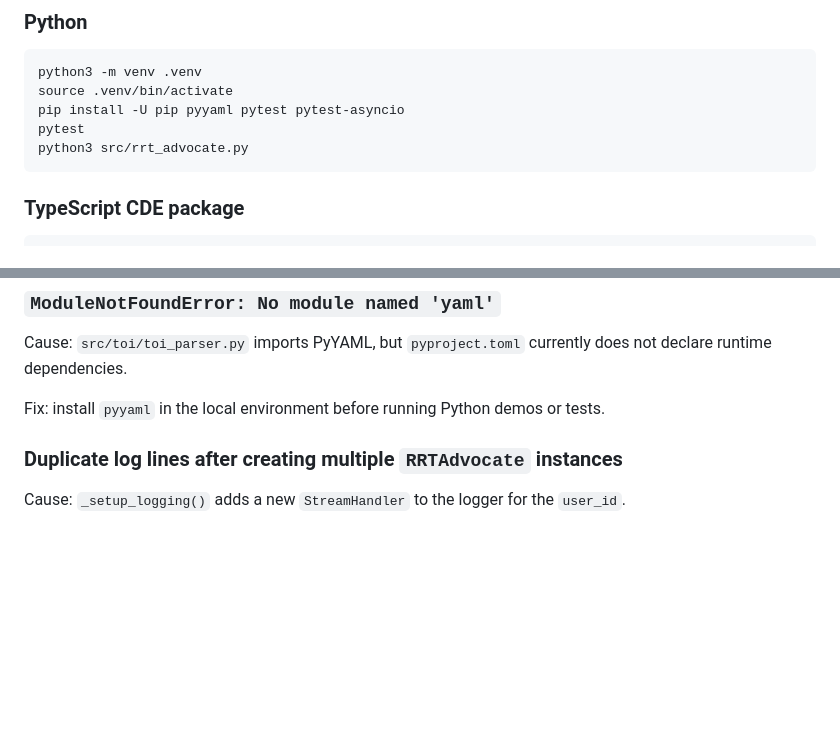
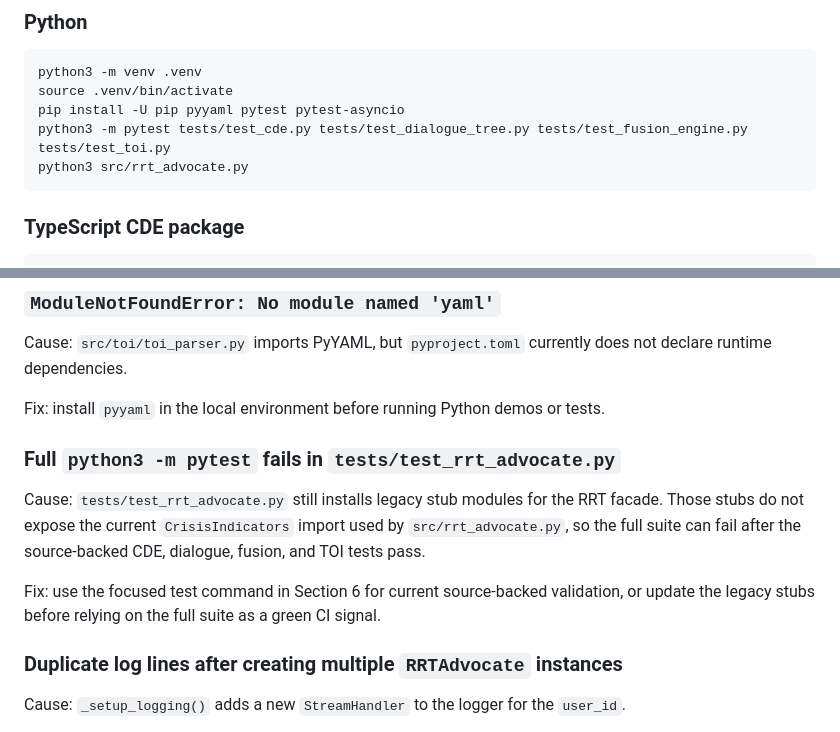
Before and after one commit to NeuroLift-Technologies/rrt-advocate, a Markdown page: docs/integration_guide.md, 2 parts joined by grey strips. Rendered like a GitHub page; blank space fills up the shorter version.

````diff
--- a/docs/integration_guide.md
+++ b/docs/integration_guide.md
@@ -163,7 +163,7 @@ Operational constraints verified in source:
 python3 -m venv .venv
 source .venv/bin/activate
 pip install -U pip pyyaml pytest pytest-asyncio
-pytest
+python3 -m pytest tests/test_cde.py tests/test_dialogue_tree.py tests/test_fusion_engine.py tests/test_toi.py
 python3 src/rrt_advocate.py
 ```
 
@@ -200,6 +200,17 @@ does not declare runtime dependencies.
 
 Fix: install `pyyaml` in the local environment before running Python demos or
 tests.
+
+### Full `python3 -m pytest` fails in `tests/test_rrt_advocate.py`
+
+Cause: `tests/test_rrt_advocate.py` still installs legacy stub modules for the
+RRT facade. Those stubs do not expose the current `CrisisIndicators` import used
+by `src/rrt_advocate.py`, so the full suite can fail after the source-backed CDE,
+dialogue, fusion, and TOI tests pass.
+
+Fix: use the focused test command in Section 6 for current source-backed
+validation, or update the legacy stubs before relying on the full suite as a
+green CI signal.
 
 ### Duplicate log lines after creating multiple `RRTAdvocate` instances
 
````
Also changed, not shown: README.md (+7 -1 lines).
